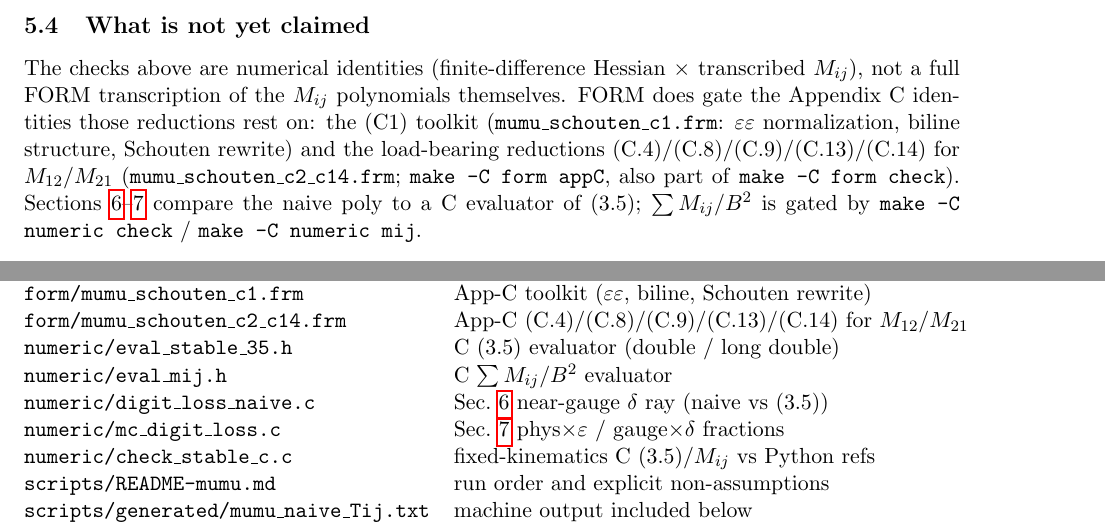
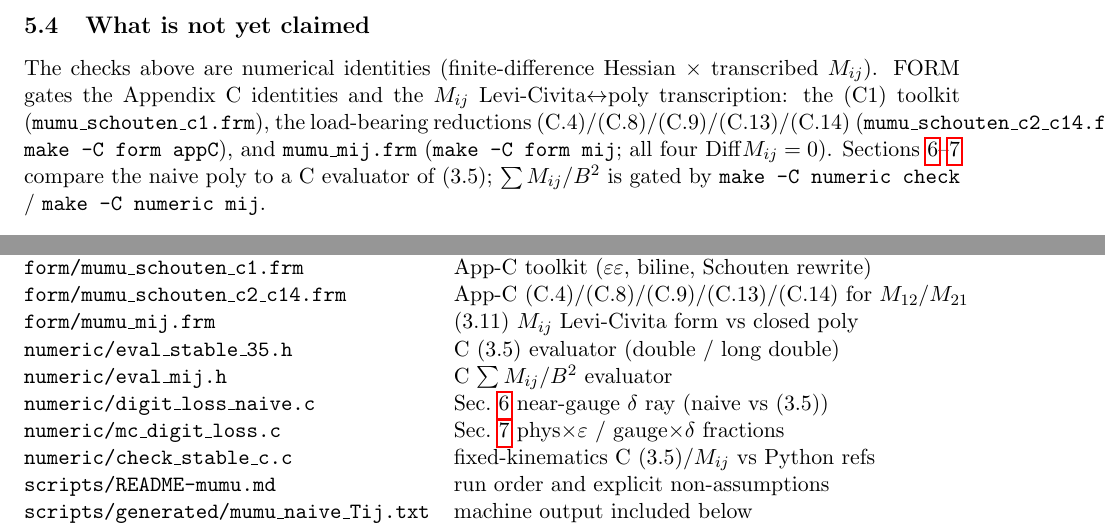
Before and after one commit to mkhellat/nikhef-form-lab, a LaTeX paper (06-mc-multiperipheral/report/mumu_cancellation.tex): two parts of pages 9 and 14 of 19, joined at a grey line, cut so that both start at the same text. Compiled offline with pdfLaTeX.

Commit message:
06-mc-multiperipheral: document FORM Mij transcription gate
form/README and the report still said Mij polynomials were not
FORM-transcribed, and topic6 listed that as open work. make mij is now
part of make -C form check.

Update form/README claim table, topic6 open threads, scripts/README-mumu,
and the report form-not-claimed / conclusions / artifact / gates rows.

Verified: docs-only; make -C form check still PASS (incl. mij).

```diff
--- a/06-mc-multiperipheral/report/mumu_cancellation.tex
+++ b/06-mc-multiperipheral/report/mumu_cancellation.tex
@@ -553,14 +553,13 @@ This closes the electron-dressed~(III.11) layer against the naive poly.
 \label{sec:form-not-claimed}
 
 The checks above are numerical identities (finite-difference Hessian
-$\times$ transcribed $M_{ij}$), not a full FORM transcription of the
-$M_{ij}$ polynomials themselves. FORM does gate the Appendix~C identities
-those reductions rest on: the~(C1) toolkit
-(\texttt{mumu\_schouten\_c1.frm}: $\varepsilon\varepsilon$ normalization,
-biline structure, Schouten rewrite) and the load-bearing reductions
-(C.4)/(C.8)/(C.9)/(C.13)/(C.14) for $M_{12}$/$M_{21}$
-(\texttt{mumu\_schouten\_c2\_c14.frm}; \texttt{make -C form appC}, also
-part of \texttt{make -C form check}). Sections~\ref{sec:numerics}--\ref{sec:mc}
+$\times$ transcribed $M_{ij}$). FORM gates the Appendix~C identities and
+the $M_{ij}$ Levi-Civita$\leftrightarrow$poly transcription: the~(C1)
+toolkit (\texttt{mumu\_schouten\_c1.frm}), the load-bearing reductions
+(C.4)/(C.8)/(C.9)/(C.13)/(C.14)
+(\texttt{mumu\_schouten\_c2\_c14.frm}; \texttt{make -C form appC}), and
+\texttt{mumu\_mij.frm} (\texttt{make -C form mij}; all four
+$\mathrm{Diff}M_{ij}=0$). Sections~\ref{sec:numerics}--\ref{sec:mc}
 compare the naive poly to a C evaluator of~(3.5); $\sum M_{ij}/B^2$ is
 gated by \texttt{make -C numeric check} / \texttt{make -C numeric mij}.
 
@@ -879,6 +879,8 @@ file & role \\
   & App-C toolkit ($\varepsilon\varepsilon$, biline, Schouten rewrite) \\
 \texttt{form/mumu\_schouten\_c2\_c14.frm}
   & App-C (C.4)/(C.8)/(C.9)/(C.13)/(C.14) for $M_{12}$/$M_{21}$ \\
+\texttt{form/mumu\_mij.frm}
+  & (3.11) $M_{ij}$ Levi-Civita form vs closed poly \\
 \texttt{numeric/eval\_stable\_35.h}
   & C~(3.5) evaluator (double / long double) \\
 \texttt{numeric/eval\_mij.h}
```
Also changed, not shown: 06-mc-multiperipheral/notes/topic6-muon-pair-super-formulae.md (+2 -3 lines), 06-mc-multiperipheral/form/README.md, 06-mc-multiperipheral/scripts/README-mumu.md, 06-mc-multiperipheral/report/mumu_cancellation.tex (7 more changed lines).
